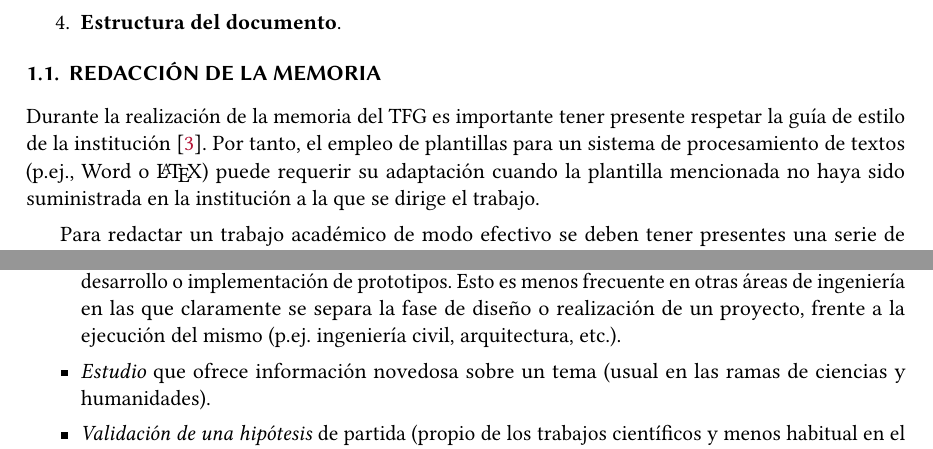
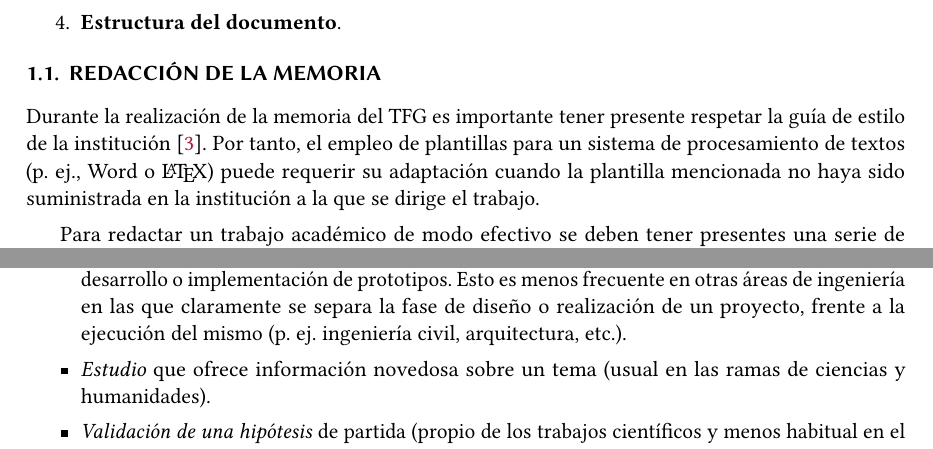
Before and after one commit to JesusSalido/TFG_ESI_UCLM, a LaTeX thesis (uclmTFGesi.tex, which reads caps/Introduccion.tex, caps/Objetivo.tex, packagesTFG.tex): two parts of pages 29 and 35 of 49, joined at a grey line, cut so that both start at the same text. Compiled offline with pdfLaTeX.

Commit message:
Pequeños cambios

```diff
--- a/caps/Introduccion.tex
+++ b/caps/Introduccion.tex
@@ -15,7 +15,7 @@ Este capítulo suele finalizar indicando la estructura (capítulos) del document
 
 
 \section{Redacción de la memoria}
-Durante la realización de la memoria del TFG es importante tener presente respetar la guía de estilo de la institución \cite{esi19}. Por tanto, el empleo de plantillas para un sistema de procesamiento de textos (p.ej., Word o \LaTeX) puede requerir su adaptación cuando la plantilla mencionada no haya sido suministrada en la institución a la que se dirige el trabajo.
+Durante la realización de la memoria del TFG es importante tener presente respetar la guía de estilo de la institución \cite{esi19}. Por tanto, el empleo de plantillas para un sistema de procesamiento de textos (p.~ej., Word o \LaTeX) puede requerir su adaptación cuando la plantilla mencionada no haya sido suministrada en la institución a la que se dirige el trabajo.
 
 Para redactar un trabajo académico de modo efectivo se deben tener presentes una serie de normas que ayuden a conseguir un resultado final que sea claro y de fácil lectura. Para obtener un documento con estas características se recomienda seguir una serie de pautas como las expuestas en el blog de Leonor Zozaya \cite{zozaya17} o el apartado de comunicación eficaz del departamento de Legua y Estilo de la UOC \cite{uoc}, de lectura recomendada.
 
--- a/caps/Objetivo.tex
+++ b/caps/Objetivo.tex
@@ -24,7 +24,7 @@ En el ámbito de la memoria del TFG se tiene que definir el primer tipo de objet
 Un objetivo bien planteado debe estar determinado en términos del \emph{<<producto final>>} esperado que resuelve un problema específico. Por tanto, debería quedar determinado por un sustantivo \emph{concreto} y \emph{medible}. El objetivo planteado puede pertenecer a una de las categorías que se indica a continuación:
 \begin{itemize}
 	\item \emph{Diseño y desarrollo de <<artefactos>>}
-	(habitual en las ingenierías). Por la naturaleza de los programas informáticos (software), los trabajos que implican su diseño suelen contemplar también el desarrollo o implementación de prototipos. Esto es menos frecuente en otras áreas de ingeniería en las que claramente se separa la fase de diseño o realización de un proyecto, frente a la ejecución del mismo (p.ej.~ingeniería civil, arquitectura, etc.).
+	(habitual en las ingenierías). Por la naturaleza de los programas informáticos (software), los trabajos que implican su diseño suelen contemplar también el desarrollo o implementación de prototipos. Esto es menos frecuente en otras áreas de ingeniería en las que claramente se separa la fase de diseño o realización de un proyecto, frente a la ejecución del mismo (p.~ej.~ingeniería civil, arquitectura, etc.).
 	\item \emph{Estudio} que ofrece información novedosa sobre un tema (usual en las ramas de ciencias y humanidades).
 	\item \emph{Validación de una
 	hipótesis} de partida (propio de los trabajos
--- a/packagesTFG.tex
+++ b/packagesTFG.tex
@@ -65,8 +65,8 @@
 %\setlist[itemize,1]{label=\textbullet}  % Viñeta para el primer nivel de listas (cuidado no repetir viñeta si incluyes un 2º nivel)
 \usepackage{multicol}	% Texto en varias columnas
 
-\usepackage{float} % Ubicación de objetos float
-\usepackage{array,booktabs,tabularx}   % Paquetes para tablas
+%\usepackage{float} % Ubicación de objetos float
+%\usepackage{array,booktabs,tabularx}   % Paquetes para tablas
 \usepackage{graphicx,subcaption,rotating} % Inclusión de figuras y subfiguras
 \DeclareGraphicsExtensions{.pdf,.png,.jpg} % Precedencia de extensiones
 \graphicspath{{./figs/}}% Path de búsqueda de ficheros gráficos
@@ -96,6 +96,8 @@
 \definecolor{sombra}{HTML}{F0F0F0} % Sombra código
 \definecolor{gris}{gray}{0.4} % Gris numeración código
 % -------------------------
+\usepackage{float} % Ubicación de objetos float
+\usepackage{array,booktabs,tabularx}   % Paquetes para tablas
 
 % -------------------------
 % AJUSTE DE HIPERENLACES (paquete hyperref)
@@ -252,7 +254,6 @@
 }
 % -------------------------
 
-\usepackage[autostyle]{csquotes} % Necesario para bibliografía multilingüe
 
 
 
```
